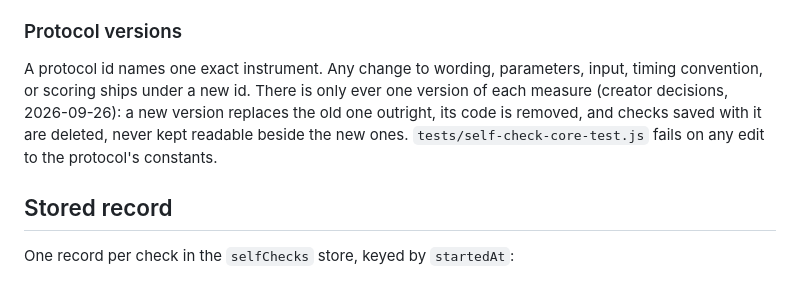
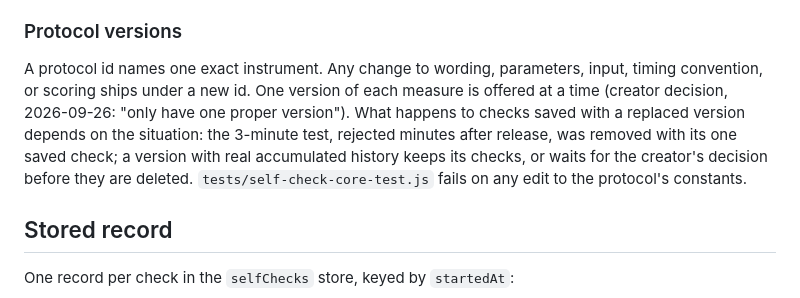
Before and after one commit to ernop/minesweeper-friendly, a Markdown page: docs/product/self-check.md, the part around the change. Rendered like a GitHub page.

```diff
--- a/docs/product/self-check.md
+++ b/docs/product/self-check.md
@@ -108,10 +108,12 @@ creator chose.
 ### Protocol versions
 
 A protocol id names one exact instrument. Any change to wording, parameters,
-input, timing convention, or scoring ships under a new id. There is only ever
-one version of each measure (creator decisions, 2026-09-26): a new version
-replaces the old one outright, its code is removed, and checks saved with it
-are deleted, never kept readable beside the new ones.
+input, timing convention, or scoring ships under a new id. One version of each
+measure is offered at a time (creator decision, 2026-09-26: "only have one
+proper version"). What happens to checks saved with a replaced version depends
+on the situation: the 3-minute test, rejected minutes after release, was
+removed with its one saved check; a version with real accumulated history
+keeps its checks, or waits for the creator's decision before they are deleted.
 `tests/self-check-core-test.js` fails on any edit to the protocol's constants.
 
 ## Stored record
```
Also changed, not shown: AGENTS.md (+10 -8 lines).
